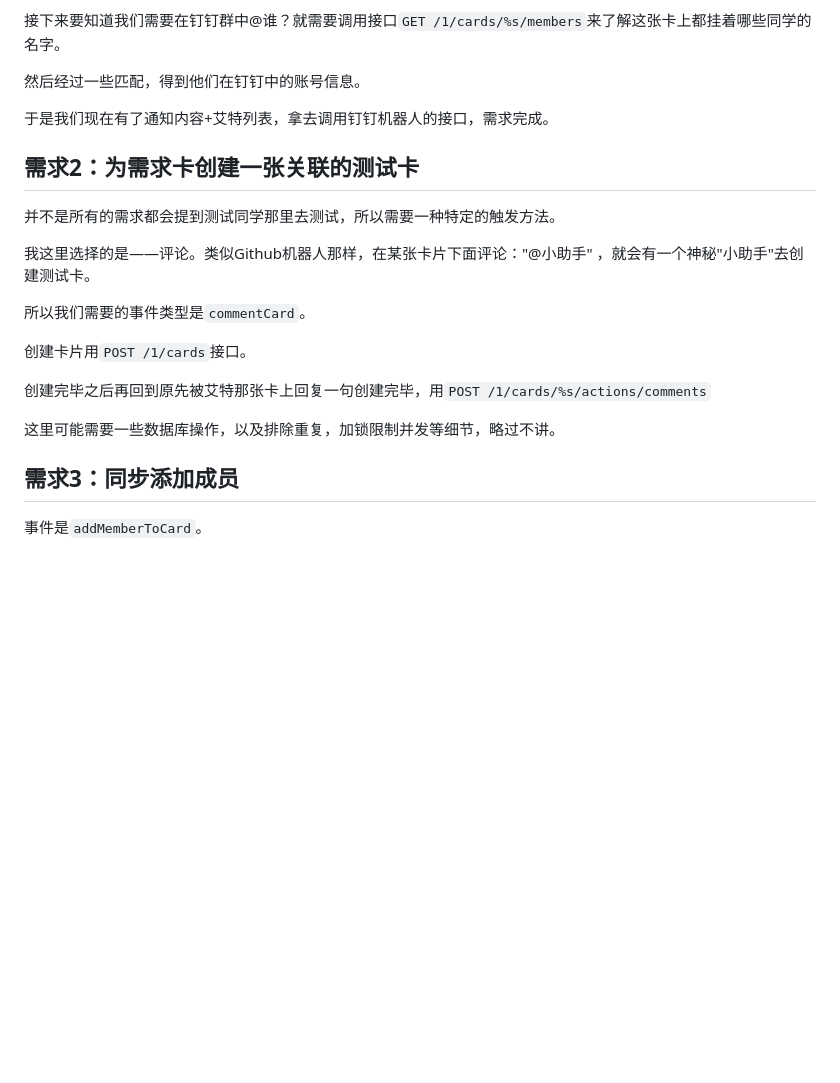
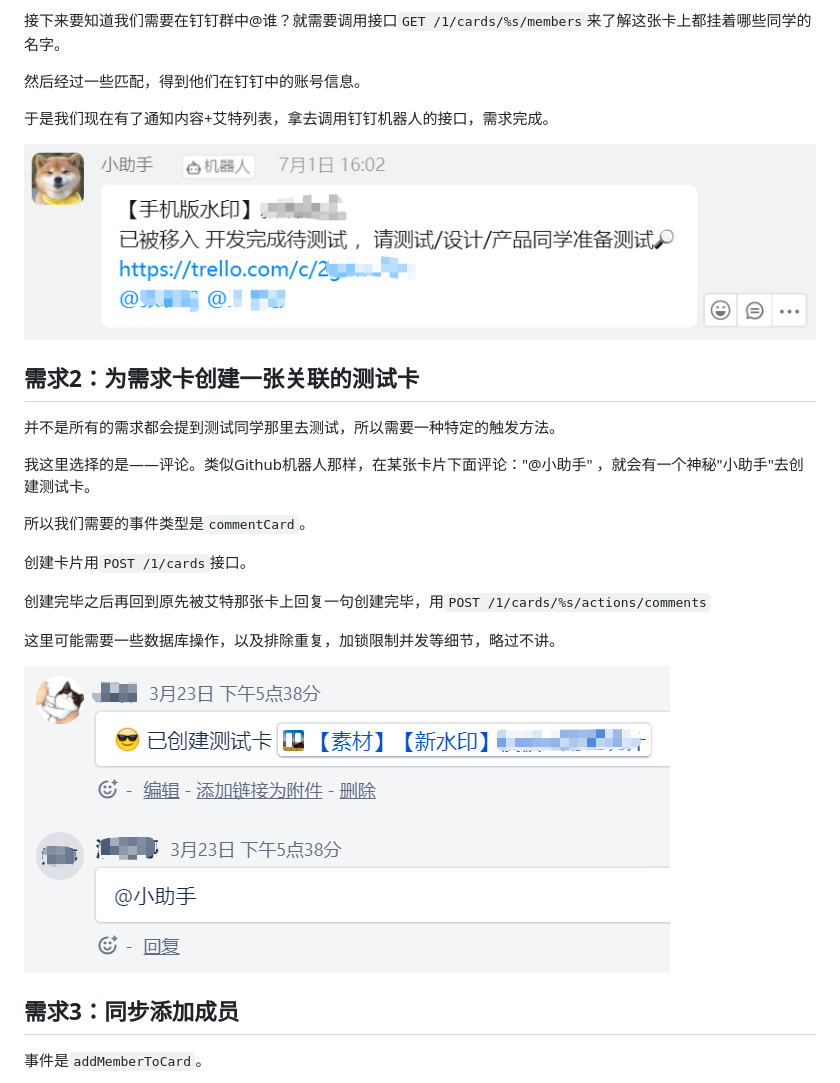
Before and after one commit to Saodd/tech-blog-content, a Markdown page: 2021/211212-trello-api.md, the part around the change. Rendered like a GitHub page; pictures changed too: pic/2022/220703-dingding-bot.png (added), pic/2022/220703-trello-assistant.png (added); blank space fills up the shorter version.

```diff
--- a/2021/211212-trello-api.md
+++ b/2021/211212-trello-api.md
@@ -79,6 +79,8 @@ webhook请求是携带签名的，签名值放在请求头的`X-Trello-Webhook`
 
 于是我们现在有了通知内容+艾特列表，拿去调用钉钉机器人的接口，需求完成。
 
+![发送钉钉消息](../pic/2022/220703-dingding-bot.png)
+
 ## 需求2：为需求卡创建一张关联的测试卡
 
 并不是所有的需求都会提到测试同学那里去测试，所以需要一种特定的触发方法。
@@ -92,6 +94,8 @@ webhook请求是携带签名的，签名值放在请求头的`X-Trello-Webhook`
 创建完毕之后再回到原先被艾特那张卡上回复一句创建完毕，用`POST /1/cards/%s/actions/comments`
 
 这里可能需要一些数据库操作，以及排除重复，加锁限制并发等细节，略过不讲。
+
+![小助手自动创建卡片](../pic/2022/220703-trello-assistant.png)
 
 ## 需求3：同步添加成员
 
```
Also changed, not shown: 2022/220703-feishu-bot.md (added, +86 -0 lines), pic/2022/220703-feishu-bot.png (added).
